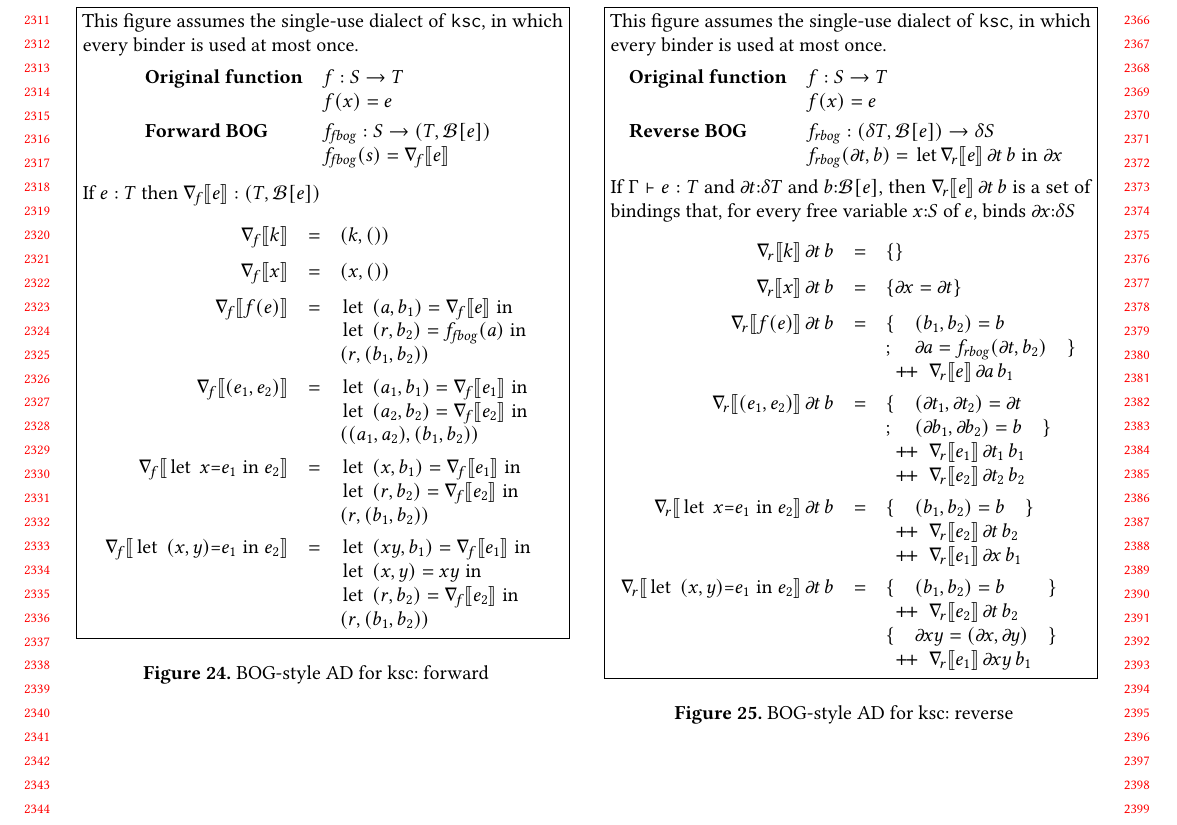
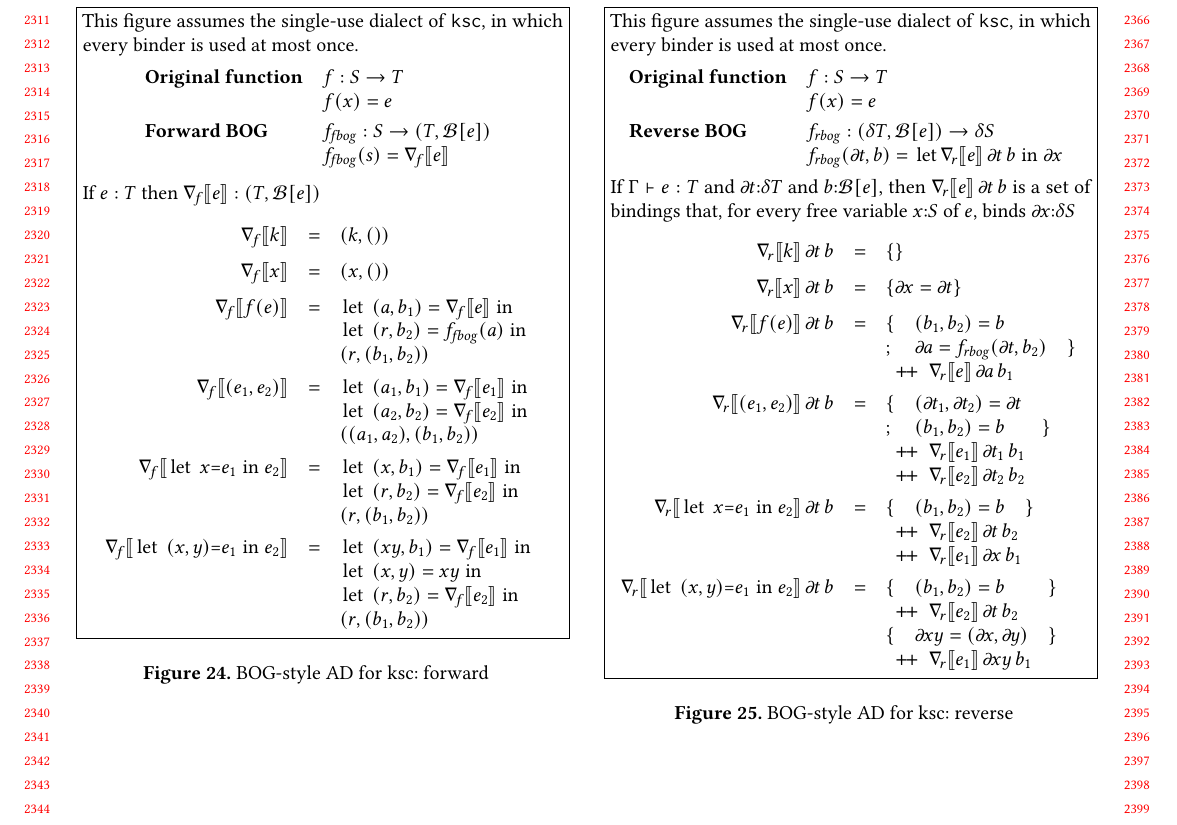
Before and after one commit to microsoft/knossos-ksc, a LaTeX paper (doc/AD.tex): part of page 22 of 22, cut so that both start at the same text. Compiled offline with pdfLaTeX.

Commit message:
BOG's should not be \gradf'ed

```diff
--- a/doc/AD.tex
+++ b/doc/AD.tex
@@ -2120,7 +2120,7 @@ $$
         \gradrbog{(e_1,e_2)}{\gradf{t}}{b} & = &
                    \begin{codearray}{lll}
           \{ & (\gradf{t_1},\gradf{t_2}) = \gradf{t} \\
-          ;  & (\gradf{b_1},\gradf{b_2}) = b & \} \\
+          ;  & (b_1,b_2) = b & \} \\
           \multicolumn{3}{l}{\append \; \gradrbog{e_1}{\gradf{t_1}}{b_1}} \\
           \multicolumn{3}{l}{\append \; \gradrbog{e_2}{\gradf{t_2}}{b_2}}
           \end{codearray} \\
```
